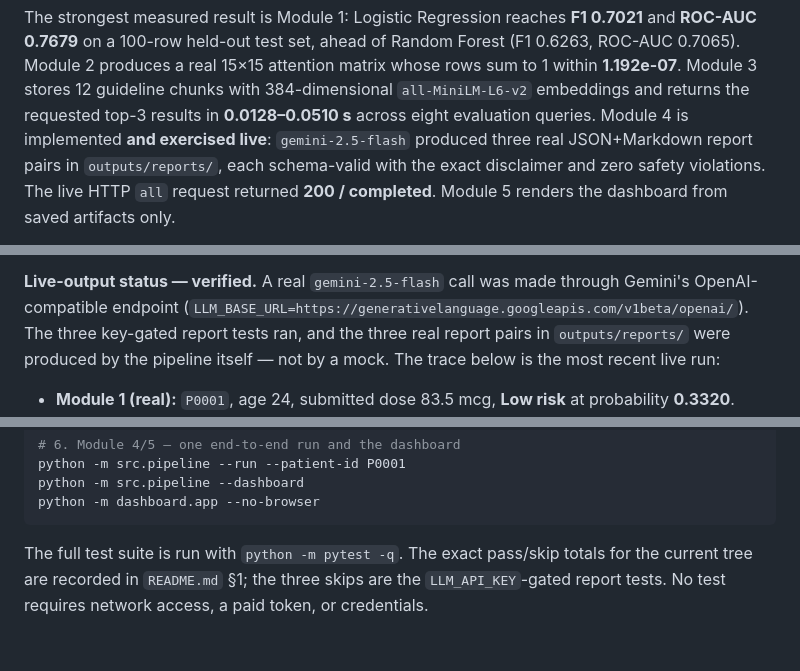
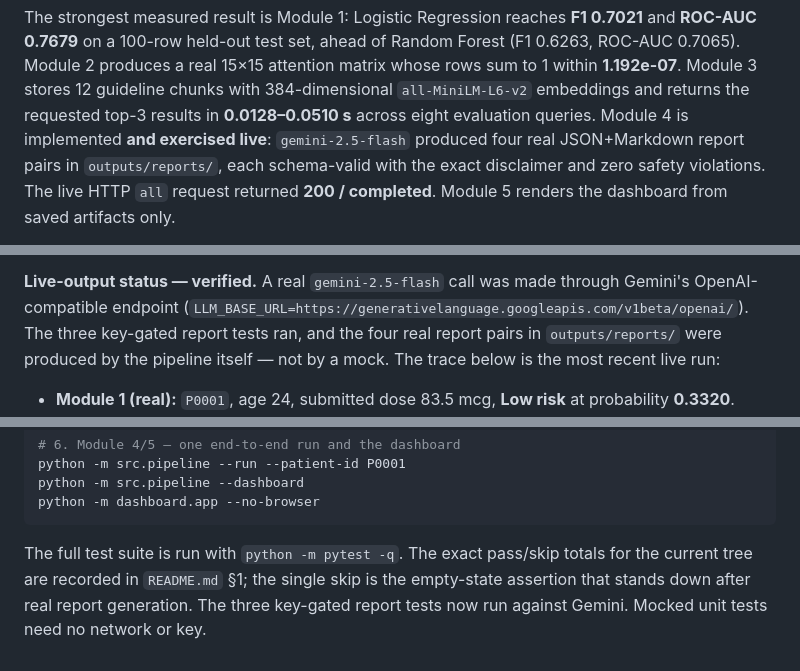
Before and after one commit to Satvi27-debug/M-Rna, a Markdown page: PORTFOLIO_REPORT.md, 3 parts joined by grey strips. Drawn GitHub-style.

````diff
--- a/PORTFOLIO_REPORT.md
+++ b/PORTFOLIO_REPORT.md
@@ -23,7 +23,7 @@ ROC-AUC 0.7065). Module 2 produces a real 15×15 attention matrix whose rows sum
 within **1.192e-07**. Module 3 stores 12 guideline chunks with 384-dimensional
 `all-MiniLM-L6-v2` embeddings and returns the requested top-3 results in
 **0.0128–0.0510 s** across eight evaluation queries. Module 4 is implemented **and
-exercised live**: `gemini-2.5-flash` produced three real JSON+Markdown report pairs in
+exercised live**: `gemini-2.5-flash` produced four real JSON+Markdown report pairs in
 `outputs/reports/`, each schema-valid with the exact disclaimer and zero safety
 violations. The live HTTP `all` request returned **200 / completed**. Module 5 renders
 the dashboard from saved artifacts only.
@@ -227,7 +227,7 @@ rewritten.
 
 **Live-output status — verified.** A real `gemini-2.5-flash` call was made through Gemini's
 OpenAI-compatible endpoint (`LLM_BASE_URL=https://generativelanguage.googleapis.com/v1beta/openai/`).
-The three key-gated report tests ran, and the three real report pairs in `outputs/reports/`
+The three key-gated report tests ran, and the four real report pairs in `outputs/reports/`
 were produced by the pipeline itself — not by a mock. The trace below is the most recent
 live run:
 
@@ -356,5 +356,6 @@ python -m dashboard.app --no-browser
 ```
 
 The full test suite is run with `python -m pytest -q`. The exact pass/skip totals for the
-current tree are recorded in `README.md` §1; the three skips are the `LLM_API_KEY`-gated
-report tests. No test requires network access, a paid token, or credentials.
+current tree are recorded in `README.md` §1; the single skip is the empty-state
+assertion that stands down after real report generation. The three key-gated
+report tests now run against Gemini. Mocked unit tests need no network or key.
````
Also changed, not shown: other parts of PORTFOLIO_REPORT.md (+2 -2 lines), README.md (+4 -4 lines), outputs/reports/P0001-20261123T135037Z.md (added, +41 -0 lines), outputs/figures/dashboard.png, 1 other file.
